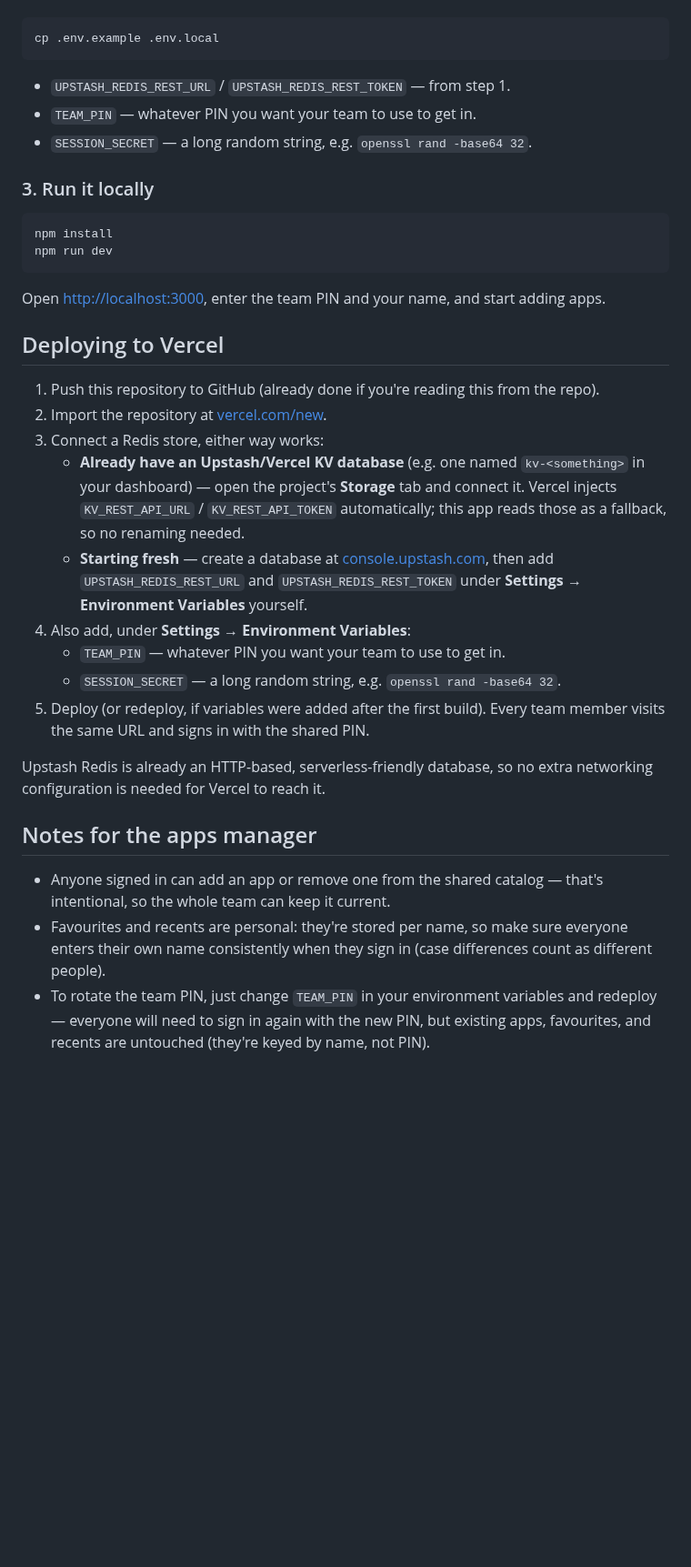
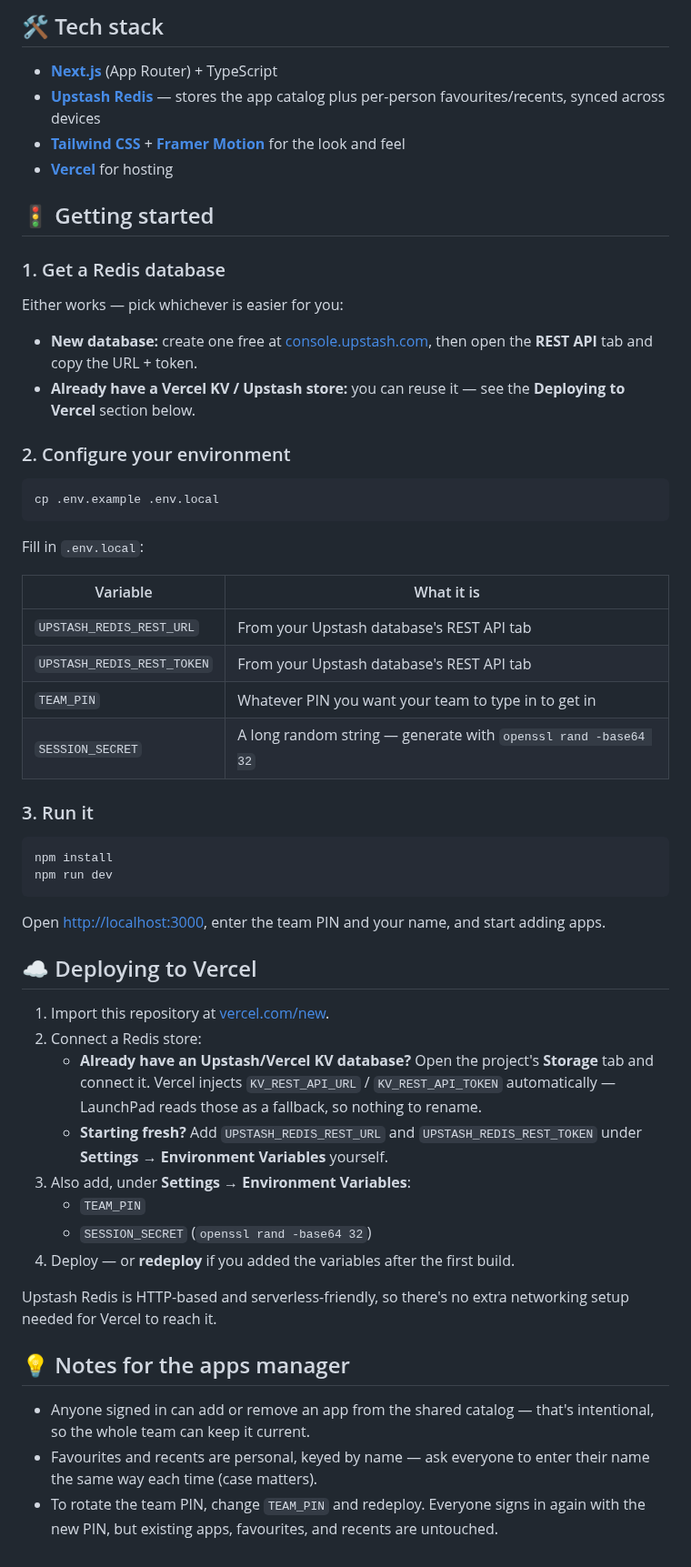
Before and after one commit to leewest0/launch, a Markdown page: README.md, the part around one of its changes. Shown at 91% size. Rendered like a GitHub page; blank space fills up the shorter version.

````diff
--- a/README.md
+++ b/README.md
@@ -26,13 +53,35 @@ Copy `.env.example` to `.env.local` and fill in the values:
+## 🛠️ Tech stack
+
+- **[Next.js](https://nextjs.org)** (App Router) + TypeScript
+- **[Upstash Redis](https://upstash.com)** — stores the app catalog plus per-person favourites/recents, synced across devices
+- **[Tailwind CSS](https://tailwindcss.com)** + **[Framer Motion](https://motion.dev)** for the look and feel
+- **[Vercel](https://vercel.com)** for hosting
+
+## 🚦 Getting started
+
+### 1. Get a Redis database
+
+Either works — pick whichever is easier for you:
+
+- **New database:** create one free at [console.upstash.com](https://console.upstash.com), then open the **REST API** tab and copy the URL + token.
+- **Already have a Vercel KV / Upstash store:** you can reuse it — see the **Deploying to Vercel** section below.
+
+### 2. Configure your environment
 
 ```bash
 cp .env.example .env.local
 ```
 
-- `UPSTASH_REDIS_REST_URL` / `UPSTASH_REDIS_REST_TOKEN` — from step 1.
-- `TEAM_PIN` — whatever PIN you want your team to use to get in.
-- `SESSION_SECRET` — a long random string, e.g. `openssl rand -base64 32`.
+Fill in `.env.local`:
 
-### 3. Run it locally
+| Variable | What it is |
+|---|---|
+| `UPSTASH_REDIS_REST_URL` | From your Upstash database's REST API tab |
+| `UPSTASH_REDIS_REST_TOKEN` | From your Upstash database's REST API tab |
+| `TEAM_PIN` | Whatever PIN you want your team to type in to get in |
+| `SESSION_SECRET` | A long random string — generate with `openssl rand -base64 32` |
+
+### 3. Run it
 
 ```bash
 npm install
@@ -41,22 +90,21 @@ npm run dev
 
 Open [http://localhost:3000](http://localhost:3000), enter the team PIN and your name, and start adding apps.
 
-## Deploying to Vercel
+## ☁️ Deploying to Vercel
 
-1. Push this repository to GitHub (already done if you're reading this from the repo).
-2. Import the repository at [vercel.com/new](https://vercel.com/new).
-3. Connect a Redis store, either way works:
-   - **Already have an Upstash/Vercel KV database** (e.g. one named `kv-<something>` in your dashboard) — open the project's **Storage** tab and connect it. Vercel injects `KV_REST_API_URL` / `KV_REST_API_TOKEN` automatically; this app reads those as a fallback, so no renaming needed.
-   - **Starting fresh** — create a database at [console.upstash.com](https://console.upstash.com), then add `UPSTASH_REDIS_REST_URL` and `UPSTASH_REDIS_REST_TOKEN` under **Settings → Environment Variables** yourself.
-4. Also add, under **Settings → Environment Variables**:
-   - `TEAM_PIN` — whatever PIN you want your team to use to get in.
-   - `SESSION_SECRET` — a long random string, e.g. `openssl rand -base64 32`.
-5. Deploy (or redeploy, if variables were added after the first build). Every team member visits the same URL and signs in with the shared PIN.
+1. Import this repository at [vercel.com/new](https://vercel.com/new).
+2. Connect a Redis store:
+   - **Already have an Upstash/Vercel KV database?** Open the project's **Storage** tab and connect it. Vercel injects `KV_REST_API_URL` / `KV_REST_API_TOKEN` automatically — LaunchPad reads those as a fallback, so nothing to rename.
+   - **Starting fresh?** Add `UPSTASH_REDIS_REST_URL` and `UPSTASH_REDIS_REST_TOKEN` under **Settings → Environment Variables** yourself.
+3. Also add, under **Settings → Environment Variables**:
+   - `TEAM_PIN`
+   - `SESSION_SECRET` (`openssl rand -base64 32`)
+4. Deploy — or **redeploy** if you added the variables after the first build.
 
-Upstash Redis is already an HTTP-based, serverless-friendly database, so no extra networking configuration is needed for Vercel to reach it.
+Upstash Redis is HTTP-based and serverless-friendly, so there's no extra networking setup needed for Vercel to reach it.
 
-## Notes for the apps manager
+## 💡 Notes for the apps manager
 
-- Anyone signed in can add an app or remove one from the shared catalog — that's intentional, so the whole team can keep it current.
-- Favourites and recents are personal: they're stored per name, so make sure everyone enters their own name consistently when they sign in (case differences count as different people).
-- To rotate the team PIN, just change `TEAM_PIN` in your environment variables and redeploy — everyone will need to sign in again with the new PIN, but existing apps, favourites, and recents are untouched (they're keyed by name, not PIN).
+- Anyone signed in can add or remove an app from the shared catalog — that's intentional, so the whole team can keep it current.
+- Favourites and recents are personal, keyed by name — ask everyone to enter their name the same way each time (case matters).
+- To rotate the team PIN, change `TEAM_PIN` and redeploy. Everyone signs in again with the new PIN, but existing apps, favourites, and recents are untouched.
````
Also changed, not shown: other parts of README.md (+44 -17 lines), docs/screenshots/add-app.png (added), docs/screenshots/dashboard-dark.png (added), docs/screenshots/dashboard-light.png (added), docs/screenshots/login.png (added), docs/screenshots/search.png (added).
